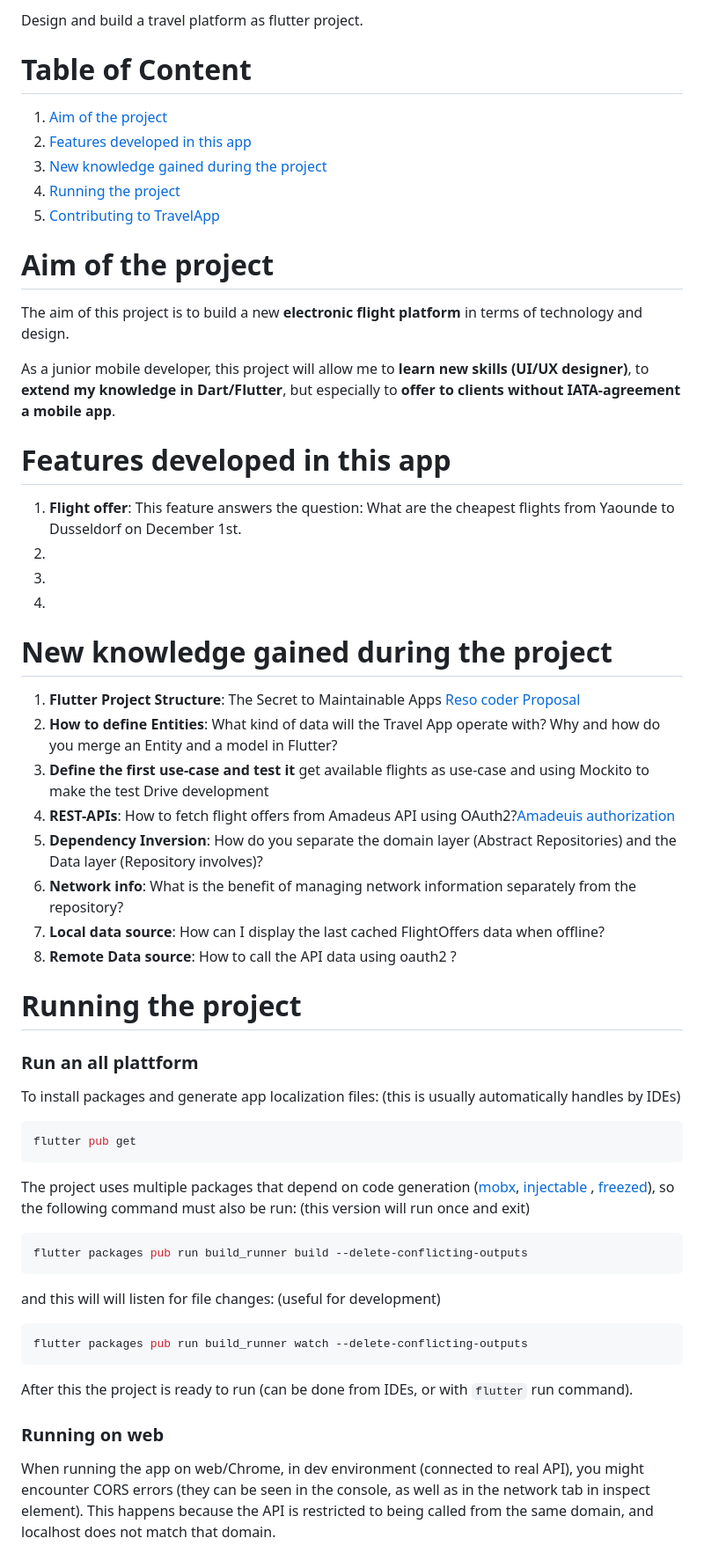
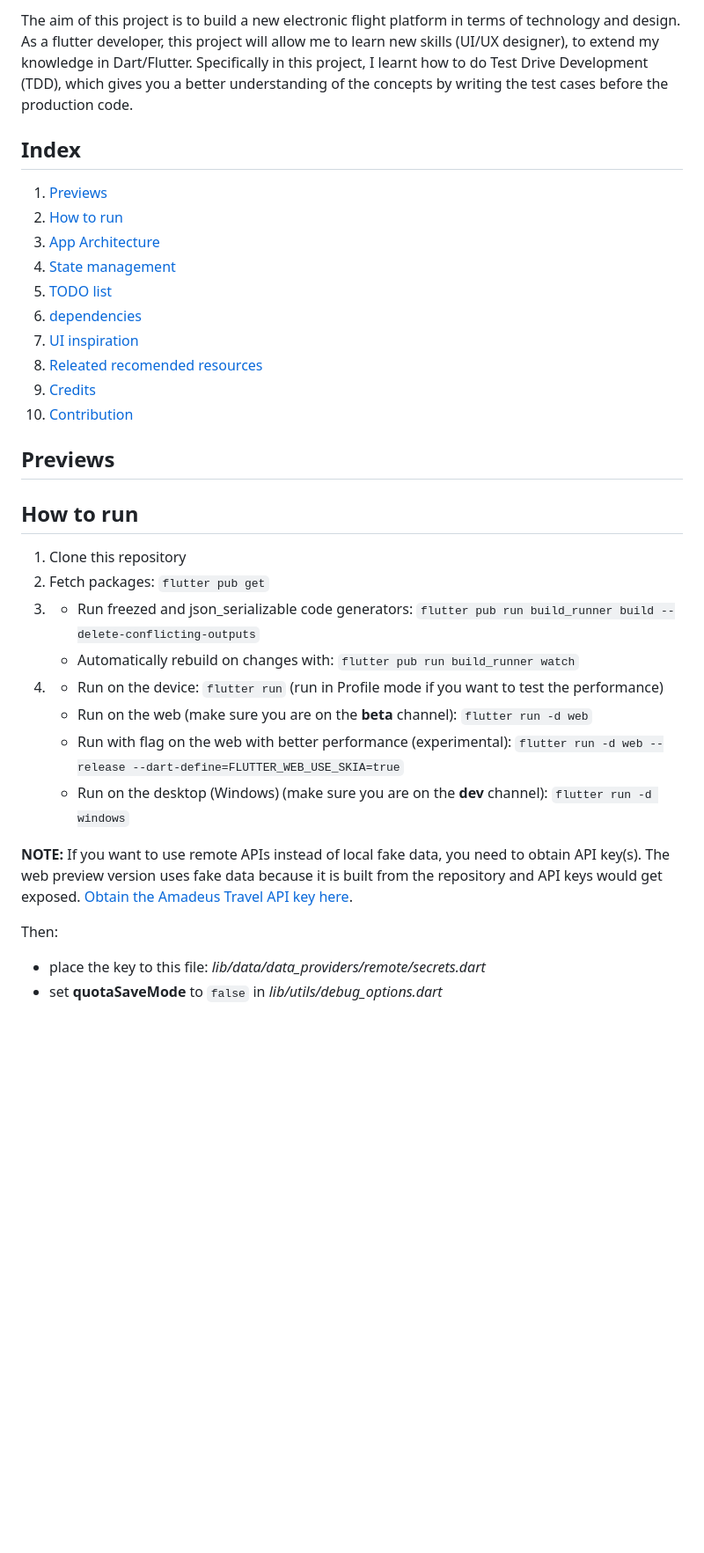
Before and after one commit to drogbut/Flutter_TravelApp_with_Clean_Architecture, a Markdown page: README.md, the part around one of its changes. Shown at 88% size. Drawn GitHub-style; blank space fills up the shorter version.

````diff
--- a/README.md
+++ b/README.md
@@ -2,71 +3,43 @@
 
-Design and build a travel platform as flutter project.
+The aim of this project is to build a new electronic flight platform in terms of technology and design. As a flutter developer, this project will allow me to learn new skills (UI/UX designer), to extend my knowledge in Dart/Flutter. Specifically in this project, I learnt how to do Test Drive Development (TDD), which gives you a better understanding of the concepts by writing the test cases before the production code.
 
-# Table of Content
+## Index
+1. [Previews](#Previews)
+2. [How to run](#How-to-run)
+3. [App Architecture](#App-Architecture)
+4. [State management](#State-management)
+5. [TODO list](#TODO-list)
+6. [dependencies](#Dependencies)
+7. [UI inspiration](#UI-inspiration)
+8. [Releated recomended resources](#Releated-recomended-resources)
+9. [Credits](#Credits)
+10. [Contribution](#Contribution)
 
-1. [Aim of the project](#Aim-of-the-project)
-2. [Features developed in this app](#Features-developed-in-this-app)
-3. [New knowledge gained during the project](#New-knowledge-gained-during-the-project)
-4. [Running the project](#Running-the-project)
-5. [Contributing to TravelApp](#Contributing-to-TravelApp)
+## Previews
 
-# Aim of the project
 
-The aim of this project is to build a new **electronic flight platform** in terms of technology and
-design.
+## How to run
+1. Clone this repository
+2. Fetch packages:</br>
+```flutter pub get```
+3. 	- Run freezed and json_serializable code generators:</br>
+```flutter pub run build_runner build --delete-conflicting-outputs```</br>
+	- Automatically rebuild on changes with:</br>
+```flutter pub run build_runner watch```
+4. 	- Run on the device:</br>
+```flutter run``` (run in Profile mode if you want to test the performance)</br>
+	- Run on the web (make sure you are on the **beta** channel):</br>
+```flutter run -d web```</br>
+	- Run with flag on the web with better performance (experimental):</br>
+```flutter run -d web --release --dart-define=FLUTTER_WEB_USE_SKIA=true```</br>
+	- Run on the desktop (Windows) (make sure you are on the **dev** channel):</br>
+```flutter run -d windows```</br></br>
 
-As a junior mobile developer, this project will allow me to **learn new skills (UI/UX designer)**,
-to **extend my knowledge in Dart/Flutter**, but especially to **offer to clients without
-IATA-agreement a mobile app**.
+**NOTE:** If you want to use remote APIs instead of local fake data, you need to obtain API key(s).
+The web preview version uses fake data because it is built from the repository and API keys would get exposed.</br>
+[Obtain the Amadeus Travel API key here](https://developers.amadeus.com/get-started/get-started-with-self-service-apis-335).
 
-# Features developed in this app
-1. **Flight offer**: This feature answers the question: What are the cheapest flights from Yaounde to Dusseldorf on December 1st.
-3.
-4.
-5.
+Then:
+- place the key to this file: *lib/data/data_providers/remote/secrets.dart*
+- set **quotaSaveMode** to ```false``` in *lib/utils/debug_options.dart*
 
-# New knowledge gained during the project
-1. **Flutter Project Structure**: The Secret to Maintainable Apps [Reso coder Proposal](https://resocoder.com/2019/08/27/flutter-tdd-clean-architecture-course-1-explanation-project-structure/)
-2. **How to define Entities**: What kind of data will the Travel App operate with? Why and how do you merge an Entity and a model in Flutter?
-3. **Define the first use-case and test it** get available flights as use-case and using Mockito to make the test Drive development
-3. **REST-APIs**: How to fetch flight offers from Amadeus API using OAuth2?[Amadeuis authorization](https://developers.amadeus.com/self-service/apis-docs/guides/authorization-262)
-4. **Dependency Inversion**: How do you separate the domain layer (Abstract Repositories) and the Data layer (Repository involves)?
-5. **Network info**: What is the benefit of managing network information separately from the repository?
-6. **Local data source**: How can I display the last cached FlightOffers data when offline?
-7. **Remote Data source**: How to call the API data using oauth2 ?
-
-# Running the project
-
-### Run an all plattform
-
-To install packages and generate app localization files: (this is usually automatically handles by
-IDEs)
-
-```sh
-flutter pub get
-```
-
-The project uses multiple packages that depend on code
-generation ([mobx](https://pub.dev/packages/mobx), [injectable](https://pub.dev/packages/injectable)
-, [freezed](https://pub.dev/packages/freezed)), so the following command must also be run: (this
-version will run once and exit)
-
-```sh
-flutter packages pub run build_runner build --delete-conflicting-outputs
-```
-
-and this will will listen for file changes: (useful for development)
-
-```sh
-flutter packages pub run build_runner watch --delete-conflicting-outputs
-```
-
-After this the project is ready to run (can be done from IDEs, or with `flutter` run command).
-
-### Running on web
-
-When running the app on web/Chrome, in dev environment (connected to real API), you might encounter
-CORS errors (they can be seen in the console, as well as in the network tab in inspect element).
-This happens because the API is restricted to being called from the same domain, and localhost does
-not match that domain.
-
````
Also changed, not shown: other parts of README.md (+13 -56 lines).
